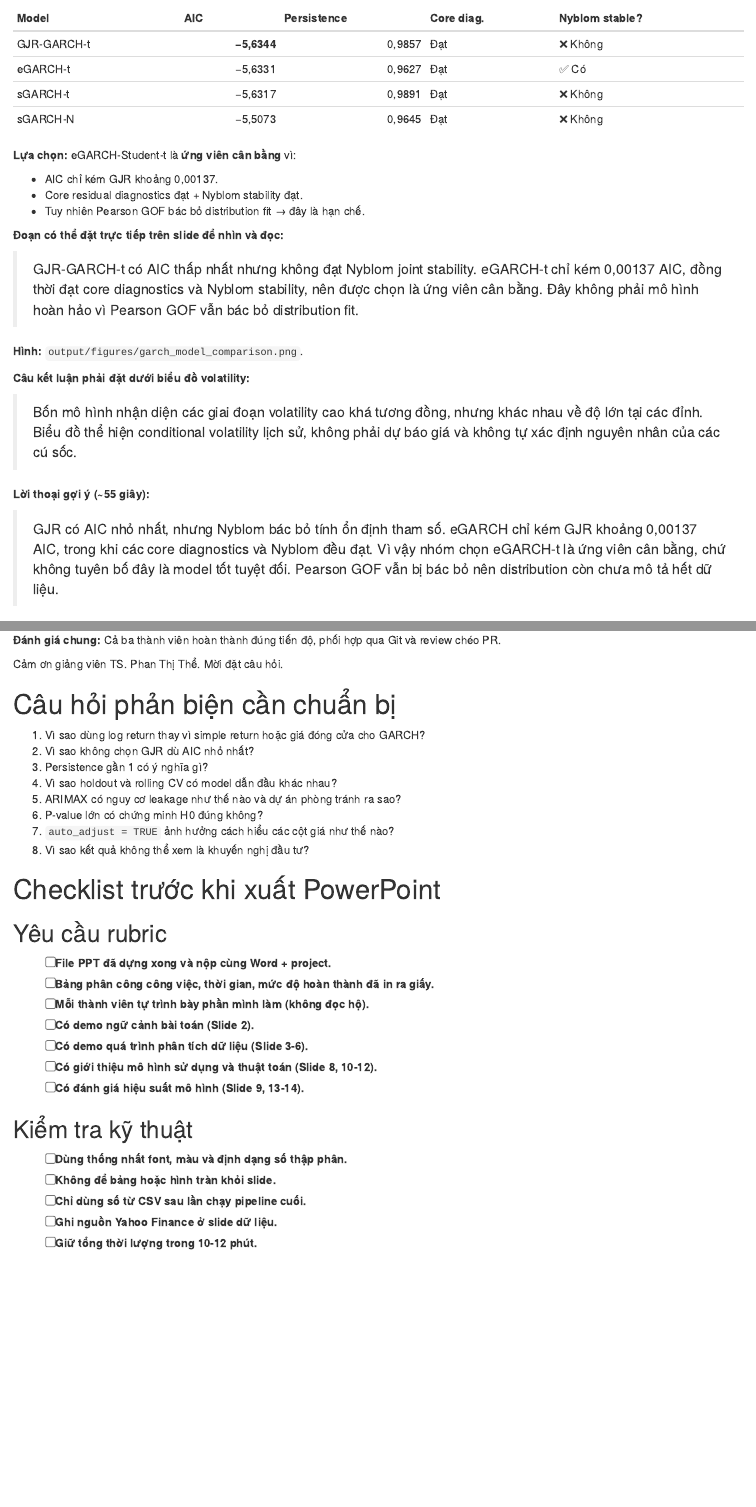
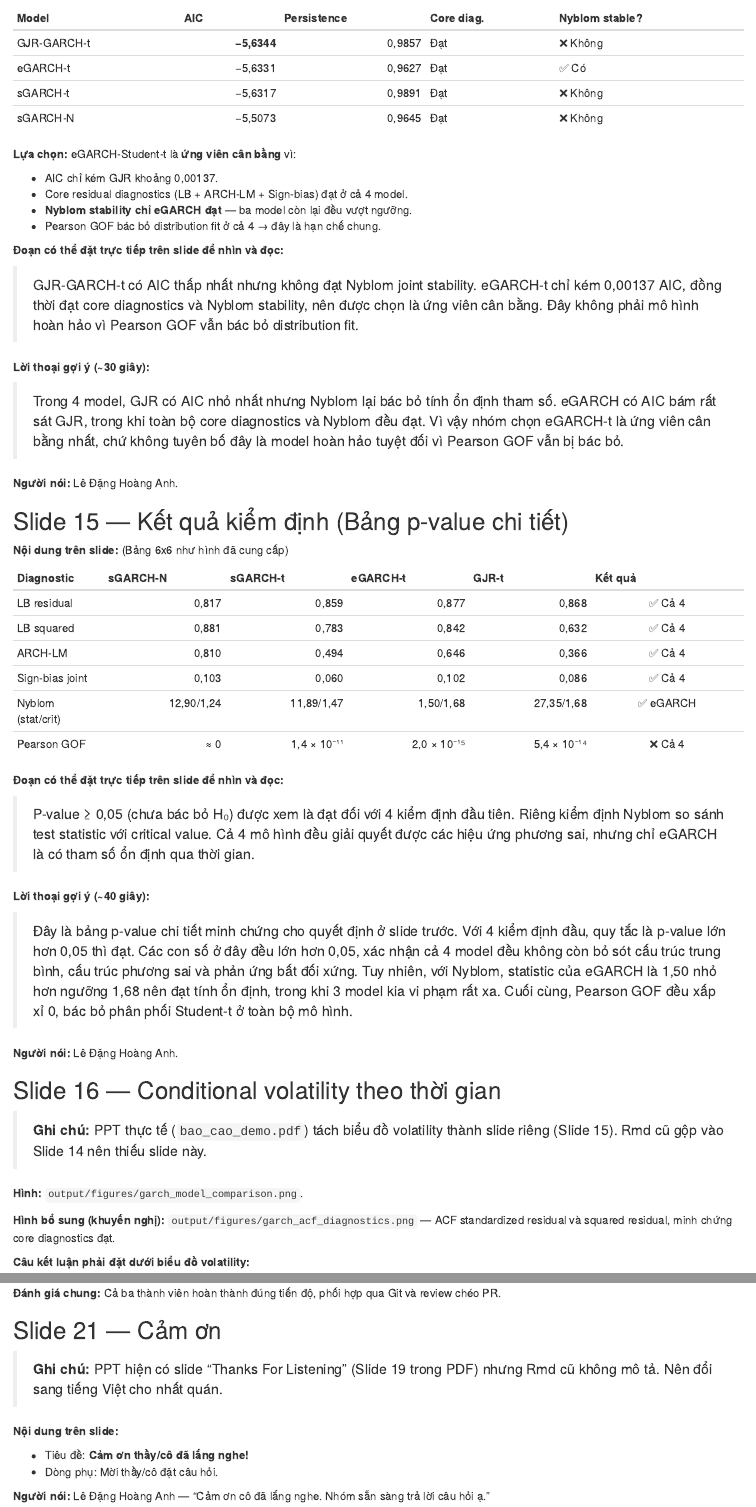
Before and after one commit to ledanghoanganh/fpt-stock-analysis-with-R-programming-language, an R Markdown document (presentation/khung_noi_dung_slide.Rmd): the page in a window 1100 px wide, from 7060 px down before the commit and from 7110 px down after it, so that both start at the same text, and a second part further down, joined at a grey line. Rendered offline with R 4.5, knitr and Pandoc, with nearby package versions; drawn as R Markdown's standard HTML page in place of the format the file asks for.

Commit message:
update new slides about the test result

```diff
--- a/presentation/khung_noi_dung_slide.Rmd
+++ b/presentation/khung_noi_dung_slide.Rmd
@@ -367,8 +370,9 @@
 **Lựa chọn:** eGARCH-Student-t là **ứng viên cân bằng** vì:
 
 - AIC chỉ kém GJR khoảng 0,00137.
-- Core residual diagnostics đạt + Nyblom stability đạt.
-- Tuy nhiên Pearson GOF bác bỏ distribution fit → đây là hạn chế.
+- Core residual diagnostics (LB + ARCH-LM + Sign-bias) đạt ở cả 4 model.
+- **Nyblom stability chỉ eGARCH đạt** — ba model còn lại đều vượt ngưỡng.
+- Pearson GOF bác bỏ distribution fit ở cả 4 → đây là hạn chế chung.
 
 **Đoạn có thể đặt trực tiếp trên slide để nhìn và đọc:**
 
@@ -377,7 +381,56 @@
 > nên được chọn là ứng viên cân bằng. Đây không phải mô hình hoàn hảo vì Pearson
 > GOF vẫn bác bỏ distribution fit.
 
+**Lời thoại gợi ý (~30 giây):**
+
+> Trong 4 model, GJR có AIC nhỏ nhất nhưng Nyblom lại bác bỏ tính ổn định tham số.
+> eGARCH có AIC bám rất sát GJR, trong khi toàn bộ core diagnostics và Nyblom đều đạt.
+> Vì vậy nhóm chọn eGARCH-t là ứng viên cân bằng nhất, chứ không tuyên bố đây là
+> model hoàn hảo tuyệt đối vì Pearson GOF vẫn bị bác bỏ.
+
+**Người nói:** Lê Đặng Hoàng Anh.
+
+## Slide 15 — Kết quả kiểm định (Bảng p-value chi tiết)
+
+**Nội dung trên slide:** (Bảng 6x6 như hình đã cung cấp)
+
+| Diagnostic | sGARCH-N | sGARCH-t | eGARCH-t | GJR-t | Kết quả |
+|---|---:|---:|---:|---:|:---:|
+| LB residual | 0,817 | 0,859 | 0,877 | 0,868 | ✅ Cả 4 |
+| LB squared | 0,881 | 0,783 | 0,842 | 0,632 | ✅ Cả 4 |
+| ARCH-LM | 0,810 | 0,494 | 0,646 | 0,366 | ✅ Cả 4 |
+| Sign-bias joint | 0,103 | 0,060 | 0,102 | 0,086 | ✅ Cả 4 |
+| Nyblom (stat/crit) | 12,90/1,24 | 11,89/1,47 | 1,50/1,68 | 27,35/1,68 | ✅ eGARCH |
+| Pearson GOF | ≈ 0 | 1,4 × 10⁻¹¹ | 2,0 × 10⁻¹⁵ | 5,4 × 10⁻¹⁴ | ❌ Cả 4 |
+
+**Đoạn có thể đặt trực tiếp trên slide để nhìn và đọc:**
+
+> P-value ≥ 0,05 (chưa bác bỏ H₀) được xem là đạt đối với 4 kiểm định đầu tiên.
+> Riêng kiểm định Nyblom so sánh test statistic với critical value. Cả 4 mô hình
+> đều giải quyết được các hiệu ứng phương sai, nhưng chỉ eGARCH là có tham số
+> ổn định qua thời gian.
+
+**Lời thoại gợi ý (~40 giây):**
+
+> Đây là bảng p-value chi tiết minh chứng cho quyết định ở slide trước. Với 4
+> kiểm định đầu, quy tắc là p-value lớn hơn 0,05 thì đạt. Các con số ở đây đều
+> lớn hơn 0,05, xác nhận cả 4 model đều không còn bỏ sót cấu trúc trung bình,
+> cấu trúc phương sai và phản ứng bất đối xứng.
+> Tuy nhiên, với Nyblom, statistic của eGARCH là 1,50 nhỏ hơn ngưỡng 1,68 nên
+> đạt tính ổn định, trong khi 3 model kia vi phạm rất xa. Cuối cùng, Pearson GOF
+> đều xấp xỉ 0, bác bỏ phân phối Student-t ở toàn bộ mô hình.
+
+**Người nói:** Lê Đặng Hoàng Anh.
+
+## Slide 16 — Conditional volatility theo thời gian
+
+> **Ghi chú:** PPT thực tế (`bao_cao_demo.pdf`) tách biểu đồ volatility thành
+> slide riêng (Slide 15). Rmd cũ gộp vào Slide 14 nên thiếu slide này.
+
 **Hình:** `output/figures/garch_model_comparison.png`.
+
+**Hình bổ sung (khuyến nghị):** `output/figures/garch_acf_diagnostics.png` — ACF
+standardized residual và squared residual, minh chứng core diagnostics đạt.
 
 **Câu kết luận phải đặt dưới biểu đồ volatility:**
 
@@ -385,9 +438,5 @@
 > nhau về độ lớn tại các đỉnh. Biểu đồ thể hiện conditional volatility lịch sử,
 > không phải dự báo giá và không tự xác định nguyên nhân của các cú sốc.
 
-**Lời thoại gợi ý (~55 giây):**
+**Lời thoại gợi ý (~15 giây):**
 
-> GJR có AIC nhỏ nhất, nhưng Nyblom bác bỏ tính ổn định tham số. eGARCH chỉ kém
-> GJR khoảng 0,00137 AIC, trong khi các core diagnostics và Nyblom đều đạt. Vì
-> vậy nhóm chọn eGARCH-t là ứng viên cân bằng, chứ không tuyên bố đây là model tốt
-> tuyệt đối. Pearson GOF vẫn bị bác bỏ nên distribution còn chưa mô tả hết dữ liệu.
@@ -477,7 +533,17 @@
 **Đánh giá chung:** Cả ba thành viên hoàn thành đúng tiến độ, phối hợp qua Git
 và review chéo PR.
 
-Cảm ơn giảng viên TS. Phan Thị Thể. Mời đặt câu hỏi.
+## Slide 21 — Cảm ơn
+
+> **Ghi chú:** PPT hiện có slide "Thanks For Listening" (Slide 19 trong PDF) nhưng
+> Rmd cũ không mô tả. Nên đổi sang tiếng Việt cho nhất quán.
+
+**Nội dung trên slide:**
+
+- Tiêu đề: **Cảm ơn thầy/cô đã lắng nghe!**
+- Dòng phụ: Mời thầy/cô đặt câu hỏi.
+
+**Người nói:** Lê Đặng Hoàng Anh — "Cảm ơn cô đã lắng nghe. Nhóm sẵn sàng trả lời câu hỏi ạ."
 
 # Câu hỏi phản biện cần chuẩn bị
 
@@ -500,4 +566,3 @@
 - [ ] Có demo ngữ cảnh bài toán (Slide 2).
 - [ ] Có demo quá trình phân tích dữ liệu (Slide 3-6).
 - [ ] Có giới thiệu mô hình sử dụng và thuật toán (Slide 8, 10-12).
-- [ ] Có đánh giá hiệu suất mô hình (Slide 9, 13-14).
```
Also changed, not shown: presentation/khung_noi_dung_slide.Rmd (35 more changed lines), 3 other files.
